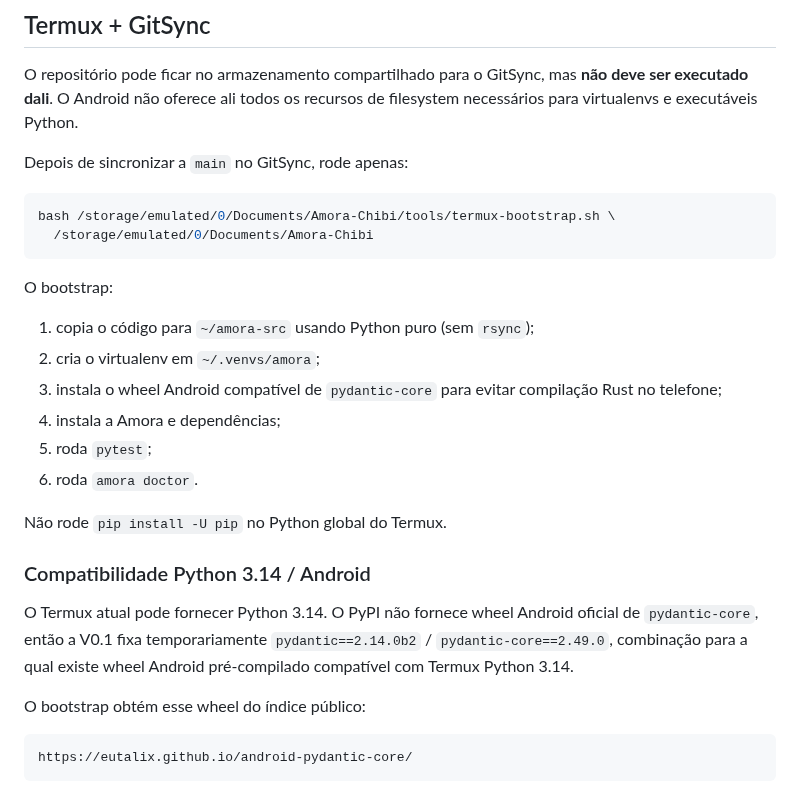
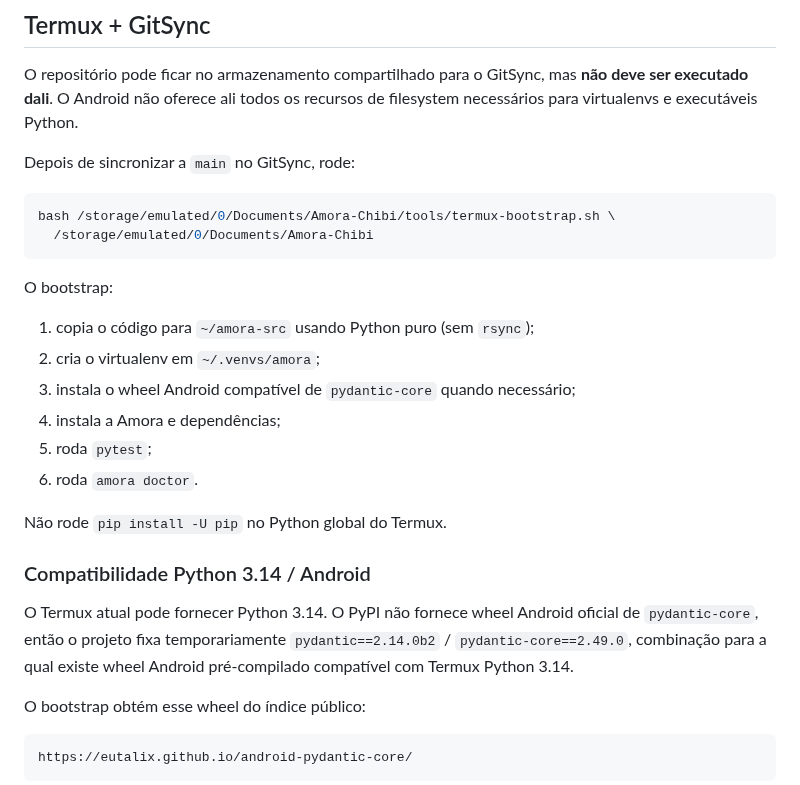
Before and after one commit to Sllay/Amora-Chibi, a Markdown page: README.md, the part around one of its changes. Rendered like a GitHub page.

````diff
--- a/README.md
+++ b/README.md
@@ -40,7 +33,7 @@ Amora-Chibi/
 
 O repositório pode ficar no armazenamento compartilhado para o GitSync, mas **não deve ser executado dali**. O Android não oferece ali todos os recursos de filesystem necessários para virtualenvs e executáveis Python.
 
-Depois de sincronizar a `main` no GitSync, rode apenas:
+Depois de sincronizar a `main` no GitSync, rode:
 
 ```bash
 bash /storage/emulated/0/Documents/Amora-Chibi/tools/termux-bootstrap.sh \
@@ -51,7 +44,7 @@ O bootstrap:
 
 1. copia o código para `~/amora-src` usando Python puro (sem `rsync`);
 2. cria o virtualenv em `~/.venvs/amora`;
-3. instala o wheel Android compatível de `pydantic-core` para evitar compilação Rust no telefone;
+3. instala o wheel Android compatível de `pydantic-core` quando necessário;
 4. instala a Amora e dependências;
 5. roda `pytest`;
 6. roda `amora doctor`.
@@ -60,7 +53,7 @@ Não rode `pip install -U pip` no Python global do Termux.
 
 ### Compatibilidade Python 3.14 / Android
 
-O Termux atual pode fornecer Python 3.14. O PyPI não fornece wheel Android oficial de `pydantic-core`, então a V0.1 fixa temporariamente `pydantic==2.14.0b2` / `pydantic-core==2.49.0`, combinação para a qual existe wheel Android pré-compilado compatível com Termux Python 3.14.
+O Termux atual pode fornecer Python 3.14. O PyPI não fornece wheel Android oficial de `pydantic-core`, então o projeto fixa temporariamente `pydantic==2.14.0b2` / `pydantic-core==2.49.0`, combinação para a qual existe wheel Android pré-compilado compatível com Termux Python 3.14.
 
 O bootstrap obtém esse wheel do índice público:
 
````
Also changed, not shown: other parts of README.md (+16 -14 lines).
